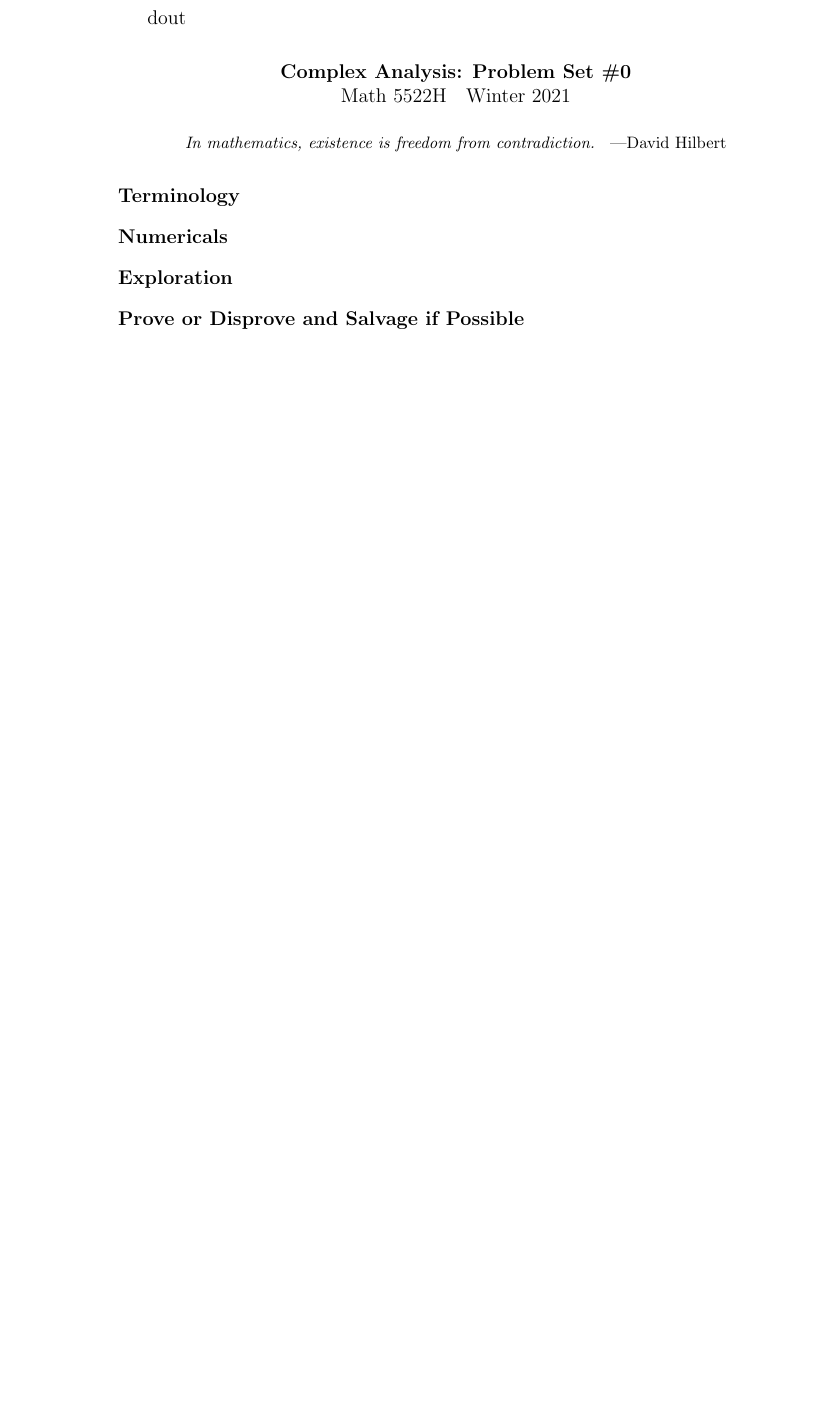
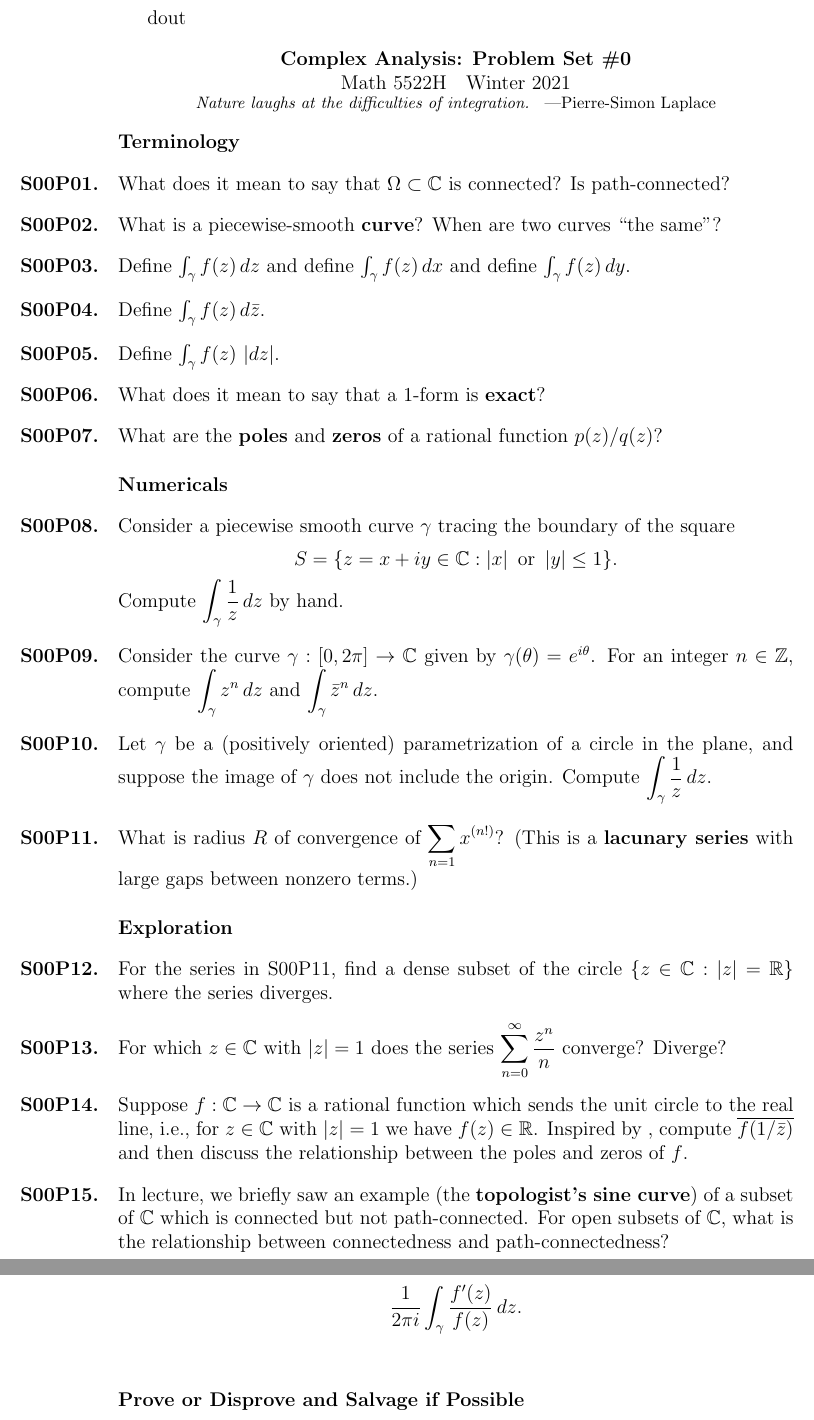
Before and after one commit to kisonecat/math5522h, a LaTeX problem sheet (problem-sets/set03.tex): part of the page before the commit and two parts of pages 1 and 2 of 2 after it, the two joined at a grey line, cut so that both start at the same text, the shorter picture padded with empty space. Compiled offline with pdfLaTeX.

Commit message:
material for week 3

```diff
--- a/problem-sets/set03.tex
+++ b/problem-sets/set03.tex
@@ -11,13 +7,86 @@
 \maketitle
 
 \begin{inspiration}
-In mathematics, existence is freedom from contradiction.
-\byline{David Hilbert}
+Nature laughs at the difficulties of integration.
+\byline{Pierre-Simon Laplace} % what's the original source for this quotation?
 \end{inspiration}
 
 \section{Terminology}
 
+\begin{problem}
+  What does it mean to say that $\Omega \subset \C$ is connected?  Is path-connected?
+\end{problem}
+
+\begin{problem}
+  What is a piecewise-smooth \textbf{curve}?  When are two curves ``the same''?
+\end{problem}
+
+\begin{problem}
+    Define $\int_\gamma f(z) \, dz$ and define $\int_\gamma f(z) \, dx$ and define $\int_\gamma f(z) \, dy$.
+\end{problem}
+
+\begin{problem}
+  Define $\int_\gamma f(z) \, d\conj{z}$.
+\end{problem}
+
+\begin{problem}
+  Define $\int_\gamma f(z) \, \abs{dz}$.
+\end{problem}
+
+\begin{problem}
+  What does it mean to say that a $1$-form is \textbf{exact}?
+\end{problem}
+
+\begin{problem}
+  What are the \textbf{poles} and \textbf{zeros} of a rational
+  function $p(z)/q(z)$?
+\end{problem}
+
 \section{Numericals}
+
+\begin{problem}Consider a piecewise smooth curve $\gamma$ tracing the boundary of the square
+  $$S = \{ z = x+iy\in \C : \abs{x} \mbox{ or } \abs{y} \leq 1 \}.$$
+  Compute $\displaystyle\int_\gamma \frac{1}{z} \, dz$ by hand.
+\end{problem}
+
+\begin{problem}\label{integral-powers-of-z}Consider the curve $\gamma : [0,2\pi] \to \C$ given by $\gamma(\theta) = e^{i\theta}$.  For an integer $n \in \Z$, compute $\displaystyle\int_\gamma z^n \, dz$ and $\displaystyle\int_\gamma \conj{z}^n \, dz$.
+\end{problem}
+
+\begin{problem}\label{one-over-z-around-circle}Let $\gamma$ be a (positively oriented) parametrization of a circle
+  in the plane, and suppose the image of $\gamma$ does not include the
+  origin.  Compute $\displaystyle\int_\gamma \frac{1}{z} \, dz$.
+\end{problem}
+
+\begin{problem}\label{lacunary-series}What is radius $R$ of convergence of
+  $\displaystyle\sum_{n=1} x^{(n!)}$?  (This is a \textbf{lacunary
+    series} with large gaps between nonzero terms.)
+\end{problem}
+
+% primitives
 
 \section{Exploration}
 
+\begin{problem}For the series in \ref{lacunary-series}, find a dense
+  subset of the circle $\{ z \in \C : \abs{z} = \R \}$ where the series
+  diverges.
+\end{problem}
+
+\begin{problem}
+  For which $z \in \C$ with $|z|=1$ does the series
+  $\displaystyle\sum_{n=0}^{\infty} \frac{z^n}{n}$ converge?  Diverge?
+\end{problem}
+
+\begin{problem}Suppose $f : \C \to \C$ is a rational function which
+  sends the unit circle to the real line, i.e., for $z \in \C$ with
+  $|z| = 1$ we have $f(z) \in \R$.  Inspired
+  by \label{schwarz-reflection-principle}, compute
+  $\overline{f(1/\conj{z})}$ and then discuss the relationship between
+  the poles and zeros of $f$.
+\end{problem}
+
+\begin{problem}In lecture, we briefly saw an example (the
+  \textbf{topologist's sine curve}) of a subset of $\mathbb{C}$ which
+  is connected but not path-connected.  For open subsets of
+  $\mathbb{C}$, what is the relationship between connectedness and
+  path-connectedness?
+\end{problem}
@@ -23,0 +116,3 @@ In mathematics, existence is freedom from contradiction.
+    \frac{1}{2\pi i} \displaystyle\int_\gamma \frac{f'(z)}{f(z)} \, dz.
+  \]
+\end{problem}
```
Also changed, not shown: readings/reading03.tex (+15 -13 lines), problem-sets/set03.tex (48 more changed lines).
